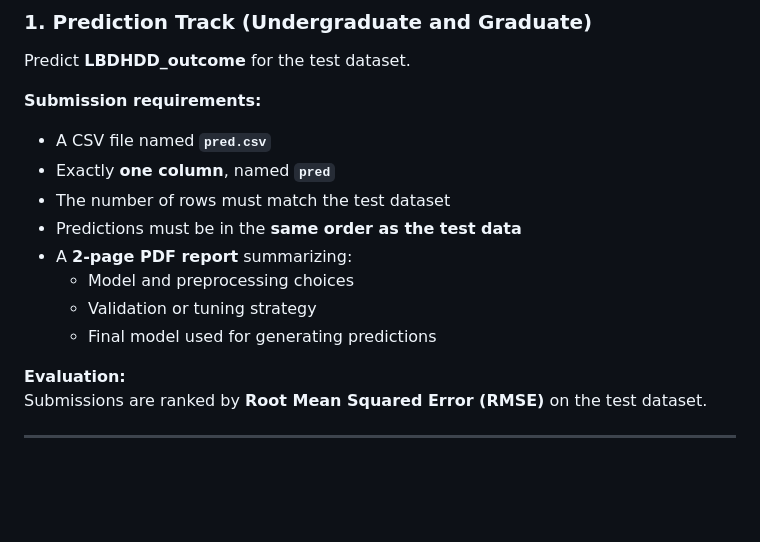
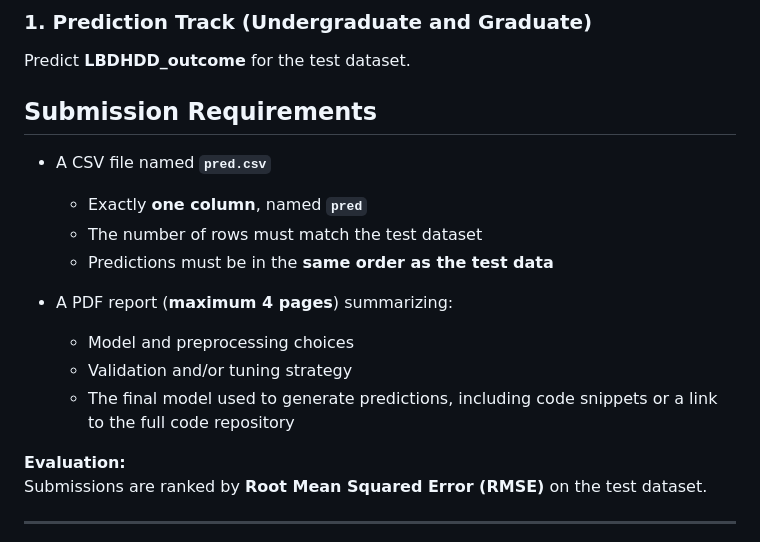
Before and after one commit to luminwin/ASASF, a Markdown page: README.md, the part around the change. GitHub-like rendering; blank space fills up the shorter version.

```diff
--- a/README.md
+++ b/README.md
@@ -52,15 +52,16 @@ test <- readRDS(tmp)
 
 Predict **LBDHDD_outcome** for the test dataset.
 
-**Submission requirements:**
+## Submission Requirements
 - A CSV file named **`pred.csv`**
-- Exactly **one column**, named **`pred`**
-- The number of rows must match the test dataset
-- Predictions must be in the **same order as the test data**
-- A **2-page PDF report** summarizing:
+  - Exactly **one column**, named **`pred`**
+  - The number of rows must match the test dataset
+  - Predictions must be in the **same order as the test data**
+
+- A PDF report (**maximum 4 pages**) summarizing:
   - Model and preprocessing choices
-  - Validation or tuning strategy
-  - Final model used for generating predictions
+  - Validation and/or tuning strategy
+  - The final model used to generate predictions, including code snippets or a link to the full code repository
 
 **Evaluation:**
 Submissions are ranked by **Root Mean Squared Error (RMSE)** on the test dataset.
```
